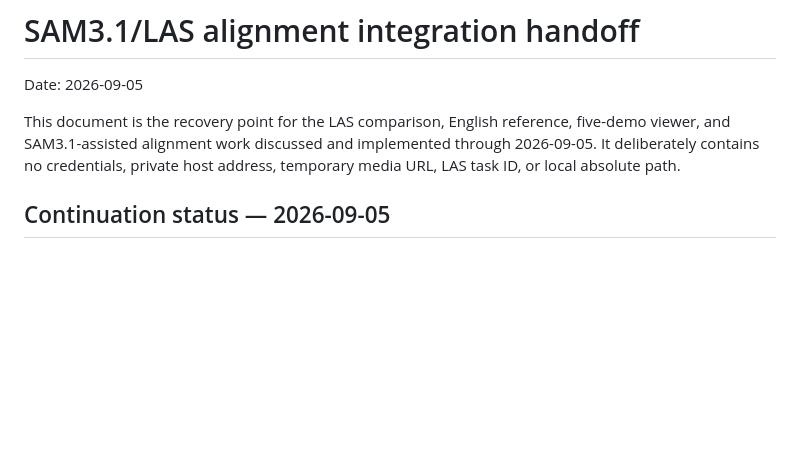
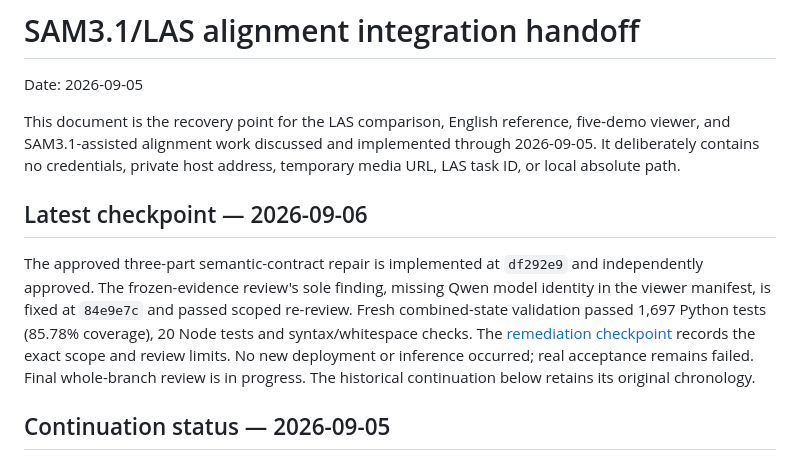
Before and after one commit to lindaxhy/WM-PerceptHarness, a Markdown page: docs/reports/2026-09-05-sam31-integration-handoff.md, the part around the change. GitHub-like rendering; blank space fills up the shorter version.

Commit message:
docs: record reviewed semantic repair and unchanged acceptance gates

```diff
--- a/docs/reports/2026-09-05-sam31-integration-handoff.md
+++ b/docs/reports/2026-09-05-sam31-integration-handoff.md
@@ -6,6 +6,18 @@ This document is the recovery point for the LAS comparison, English reference,
 five-demo viewer, and SAM3.1-assisted alignment work discussed and implemented
 through 2026-09-05. It deliberately contains no credentials, private host
 address, temporary media URL, LAS task ID, or local absolute path.
+
+## Latest checkpoint — 2026-09-06
+
+The approved three-part semantic-contract repair is implemented at `df292e9`
+and independently approved. The frozen-evidence review's sole finding, missing
+Qwen model identity in the viewer manifest, is fixed at `84e9e7c` and passed
+scoped re-review. Fresh combined-state validation passed 1,697 Python tests
+(85.78% coverage), 20 Node tests and syntax/whitespace checks. The
+[remediation checkpoint](2026-09-06-semantic-contract-remediation.md) records
+the exact scope and review limits. No new deployment or inference occurred;
+real acceptance remains failed. Final whole-branch review is in progress.
+The historical continuation below retains its original chronology.
 
 ## Continuation status — 2026-09-05
 
```
Also changed, not shown: docs/reports/2026-09-06-semantic-contract-remediation.md (added, +87 -0 lines).
